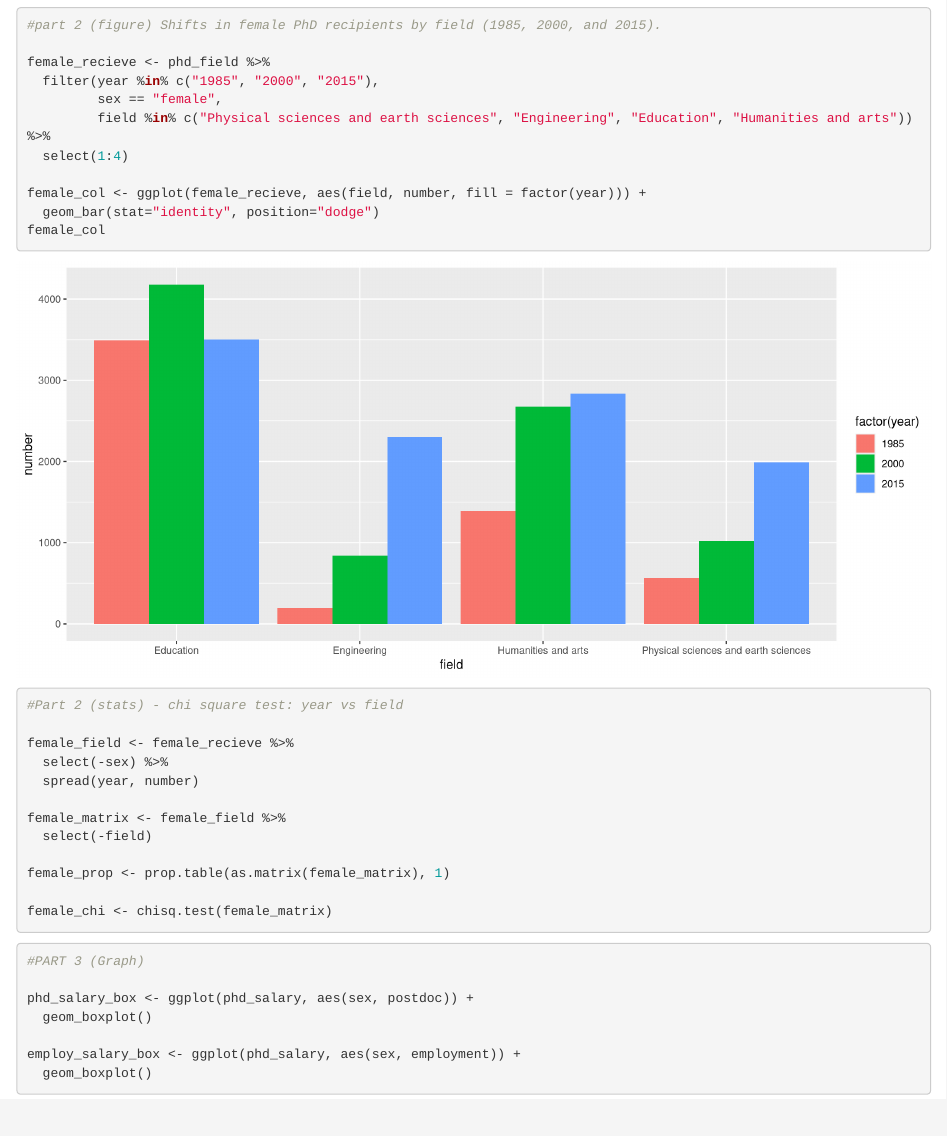
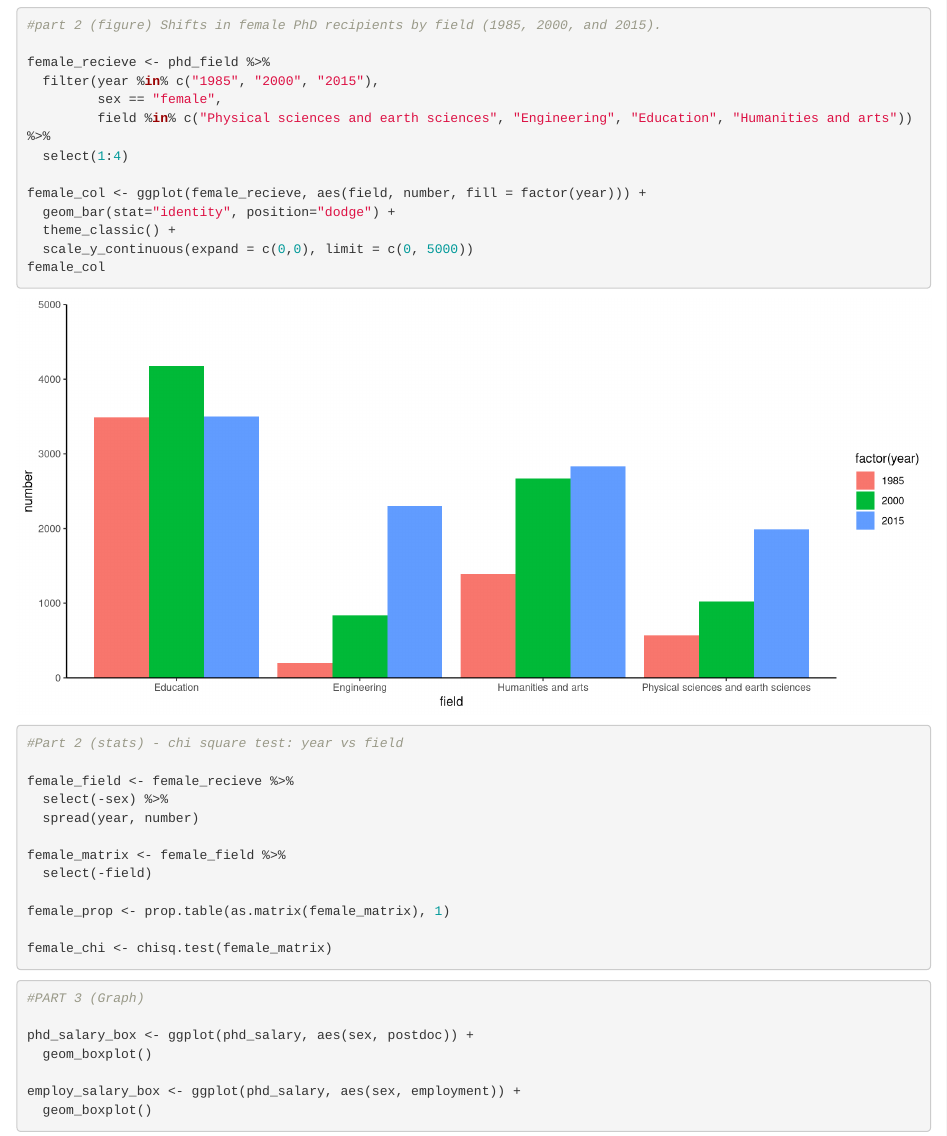
Before and after one commit to jespinozapro/206-Assignment-5, an R Markdown document (assignment5.Rmd): the page in a window 1100 px wide, from 1040 px down. Rendered offline with R 4.5, knitr and Pandoc, with nearby package versions.

Commit message:
updated graphs

```diff
--- a/assignment5.Rmd
+++ b/assignment5.Rmd
@@ -58,7 +58,9 @@ female_recieve <- phd_field %>%
   select(1:4)
 
 female_col <- ggplot(female_recieve, aes(field, number, fill = factor(year))) +
-  geom_bar(stat="identity", position="dodge")
+  geom_bar(stat="identity", position="dodge") +
+  theme_classic() +
+  scale_y_continuous(expand = c(0,0), limit = c(0, 5000))
 female_col
 
 
```
